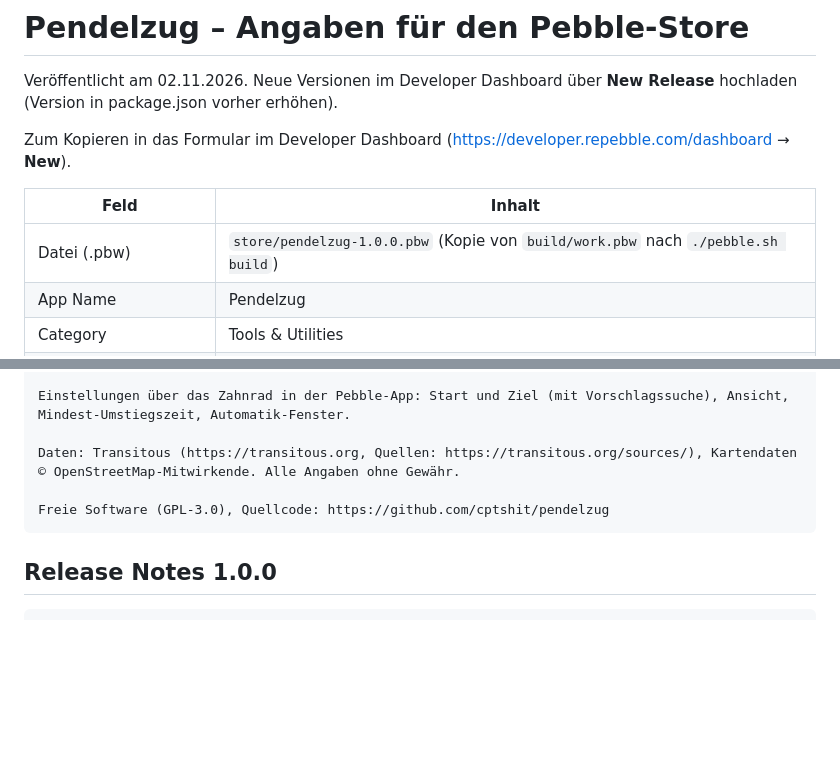
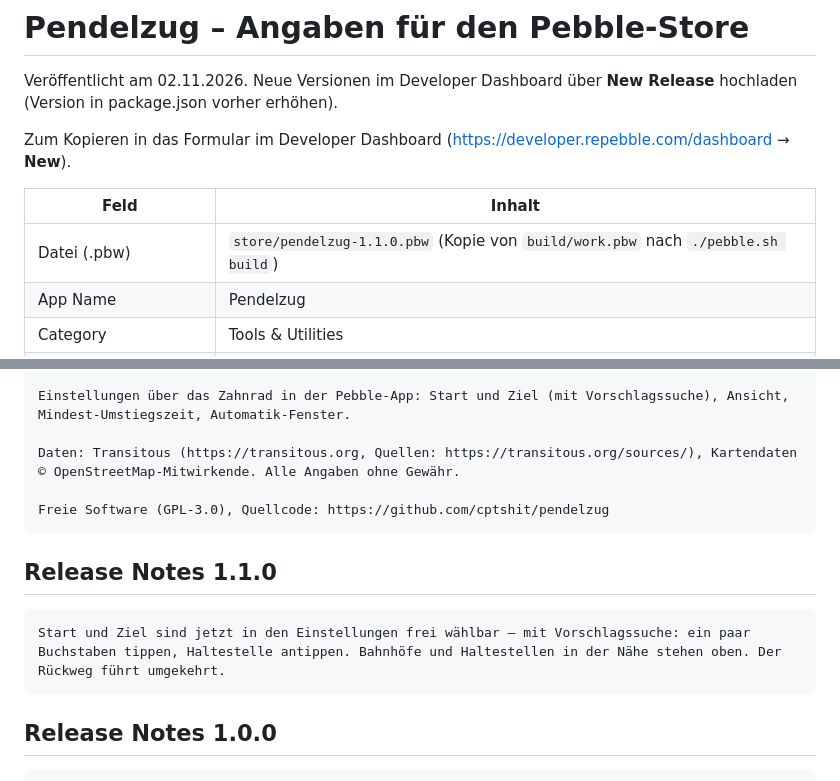
Before and after one commit to cptshit/pendelzug, a Markdown page: store/beschreibung.md, 2 parts joined by grey strips. Rendered like a GitHub page; blank space fills up the shorter version.

````diff
--- a/store/beschreibung.md
+++ b/store/beschreibung.md
@@ -8,7 +8,7 @@ Zum Kopieren in das Formular im Developer Dashboard
 
 | Feld | Inhalt |
 |---|---|
-| Datei (.pbw) | `store/pendelzug-1.0.0.pbw` (Kopie von `build/work.pbw` nach `./pebble.sh build`) |
+| Datei (.pbw) | `store/pendelzug-1.1.0.pbw` (Kopie von `build/work.pbw` nach `./pebble.sh build`) |
 | App Name | Pendelzug |
 | Category | Tools & Utilities |
 | Small Icon (80×80) | `store/icon_80.png` |
@@ -39,6 +39,12 @@ Daten: Transitous (https://transitous.org, Quellen: https://transitous.org/sourc
 Freie Software (GPL-3.0), Quellcode: https://github.com/cptshit/pendelzug
 ```
 
+## Release Notes 1.1.0
+
+```
+Start und Ziel sind jetzt in den Einstellungen frei wählbar – mit Vorschlagssuche: ein paar Buchstaben tippen, Haltestelle antippen. Bahnhöfe und Haltestellen in der Nähe stehen oben. Der Rückweg führt umgekehrt.
+```
+
 ## Release Notes 1.0.0
 
 ```
````
Also changed, not shown: README.md (+2 -2 lines), screenshots/einstellungen.png, 3 other files.
